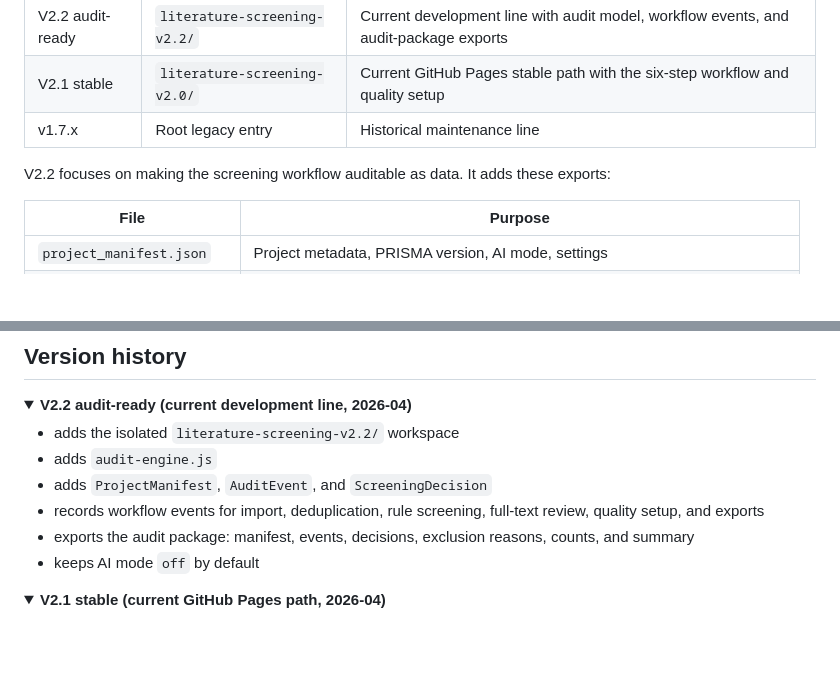
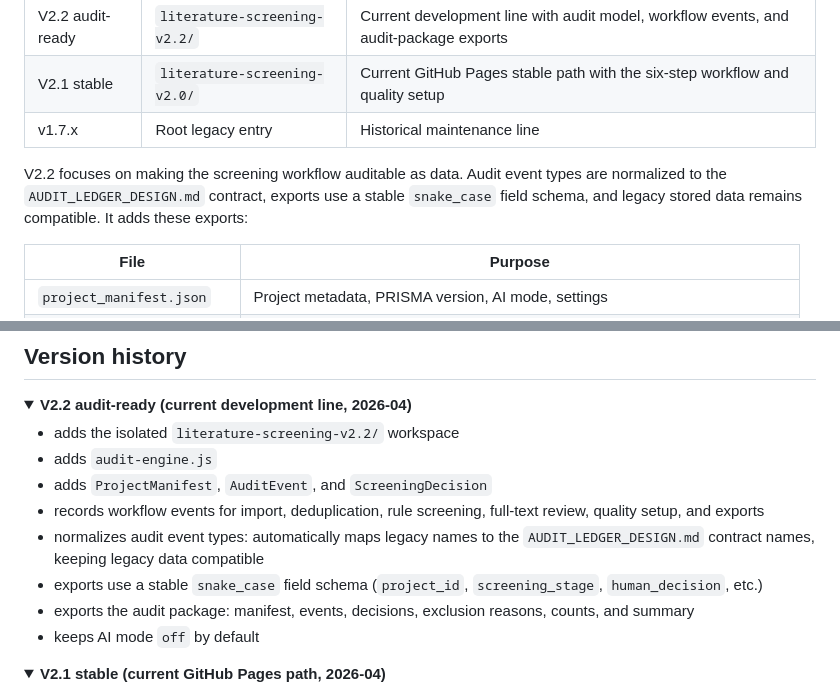
Before and after one commit to quzhiii/-PRISMA-, a Markdown page: README_EN.md, 2 parts joined by grey strips. GitHub-like rendering; folded sections open; blank space fills up the shorter version.

Commit message:
docs(readme): update V2.2 audit-ready description with event normalization and snake_case schema

```diff
--- a/README_EN.md
+++ b/README_EN.md
@@ -65,7 +65,7 @@ flowchart LR
 | V2.1 stable | `literature-screening-v2.0/` | Current GitHub Pages stable path with the six-step workflow and quality setup |
 | v1.7.x | Root legacy entry | Historical maintenance line |
 
-V2.2 focuses on making the screening workflow auditable as data. It adds these exports:
+V2.2 focuses on making the screening workflow auditable as data. Audit event types are normalized to the `AUDIT_LEDGER_DESIGN.md` contract, exports use a stable `snake_case` field schema, and legacy stored data remains compatible. It adds these exports:
 
 | File | Purpose |
 |---|---|
@@ -152,6 +152,8 @@ Current coverage includes:
 - adds `audit-engine.js`
 - adds `ProjectManifest`, `AuditEvent`, and `ScreeningDecision`
 - records workflow events for import, deduplication, rule screening, full-text review, quality setup, and exports
+- normalizes audit event types: automatically maps legacy names to the `AUDIT_LEDGER_DESIGN.md` contract names, keeping legacy data compatible
+- exports use a stable `snake_case` field schema (`project_id`, `screening_stage`, `human_decision`, etc.)
 - exports the audit package: manifest, events, decisions, exclusion reasons, counts, and summary
 - keeps AI mode `off` by default
 
```
Also changed, not shown: README.md (+3 -1 lines).
